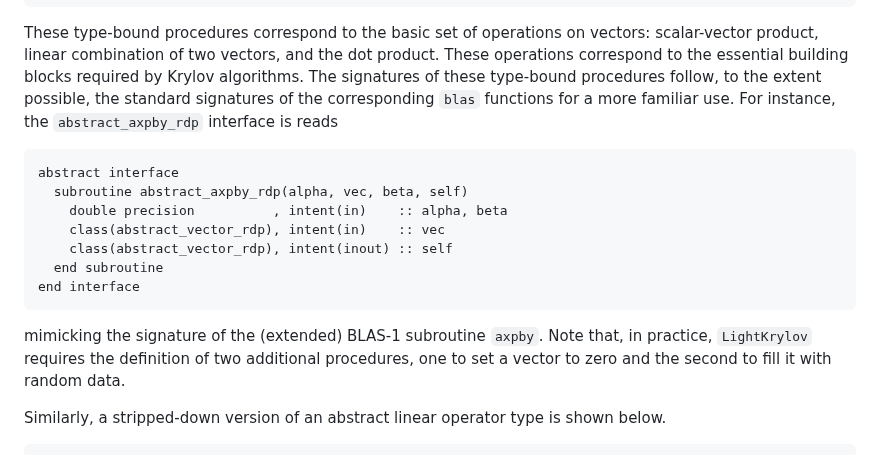
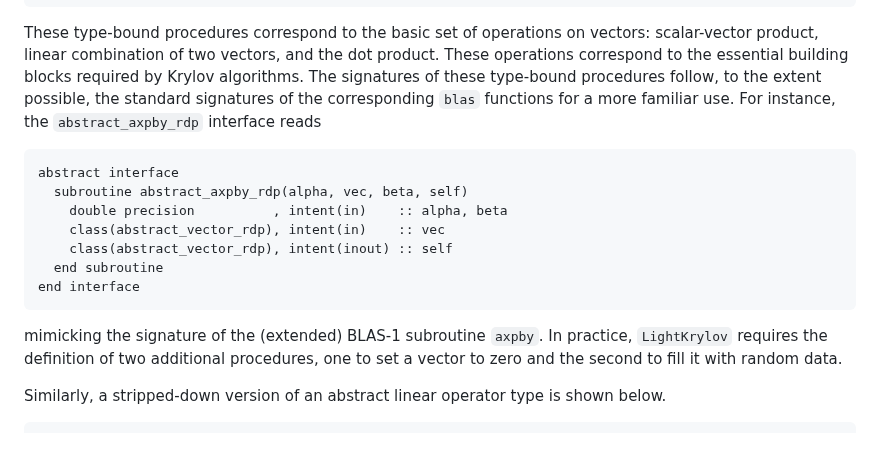
Before and after one commit to nekStab/LightKrylov, a Markdown page: paper/paper.md, the part around the change. GitHub-like rendering.

Commit message:
Fix minor typos

````diff
--- a/paper/paper.md
+++ b/paper/paper.md
@@ -79,7 +79,7 @@ end type
 
 These type-bound procedures correspond to the basic set of operations on vectors: scalar-vector product, linear combination of two vectors, and the dot product. These operations correspond to the essential building blocks required by Krylov algorithms.
 The signatures of these type-bound procedures follow, to the extent possible, the standard signatures of the corresponding `blas` functions for a more familiar use.
-For instance, the `abstract_axpby_rdp` interface is reads
+For instance, the `abstract_axpby_rdp` interface reads
 
 ```fortran
 abstract interface
@@ -91,7 +91,7 @@ abstract interface
 end interface
 ```
 mimicking the signature of the (extended) BLAS-1 subroutine `axpby`.
-Note that, in practice, `LightKrylov` requires the definition of two additional procedures, one to set a vector to zero and the second to fill it with random data.
+In practice, `LightKrylov` requires the definition of two additional procedures, one to set a vector to zero and the second to fill it with random data.
 
 Similarly, a stripped-down version of an abstract linear operator type is shown below.
 
````
